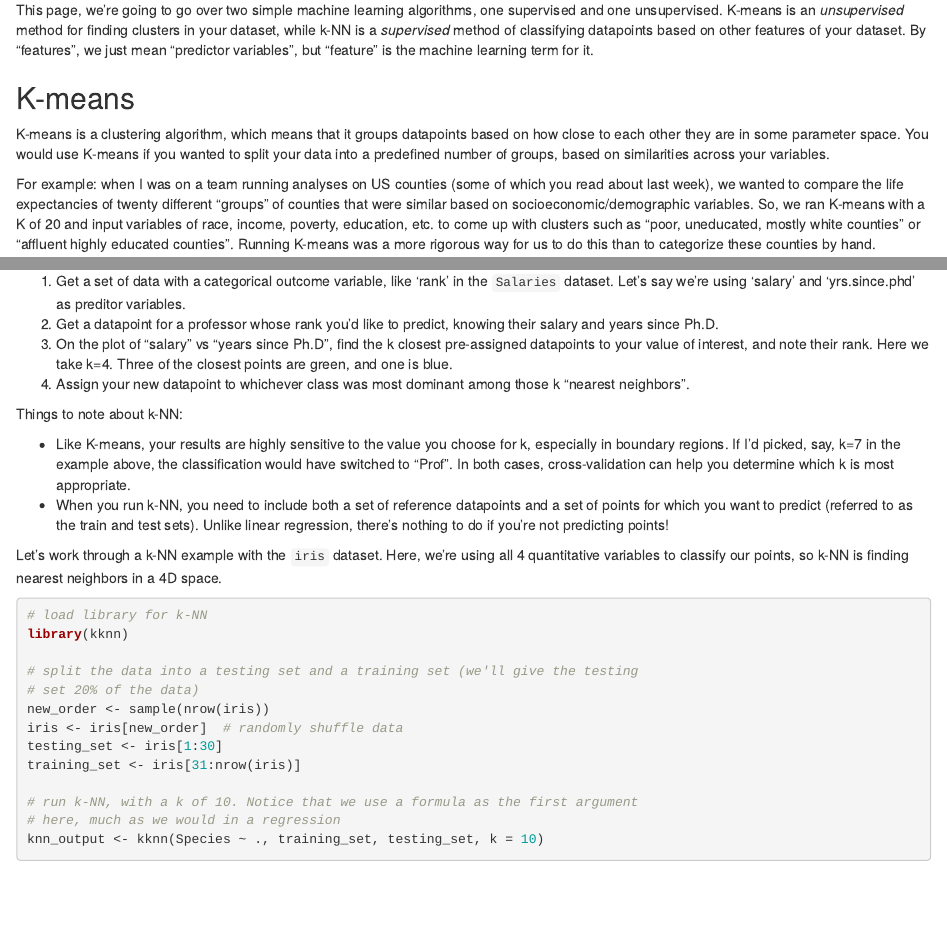
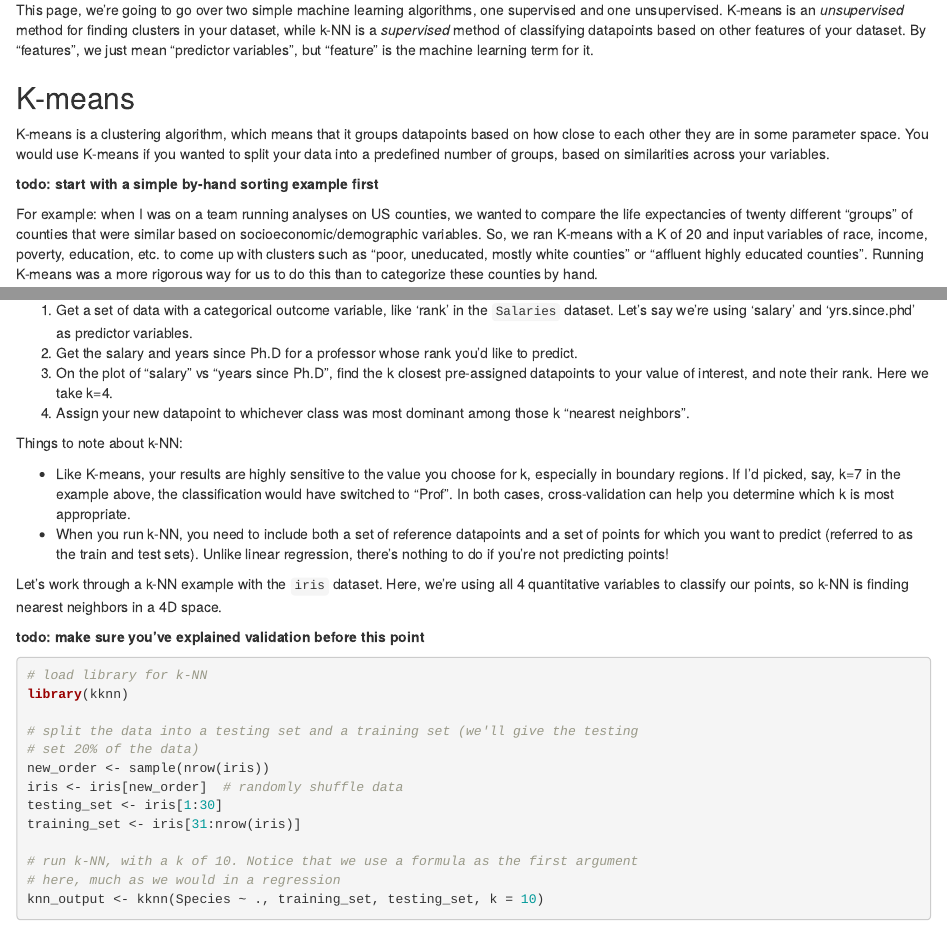
Before and after one commit to bertozzivill/data-science-book, an R Markdown document (final/module_9/part_2/clustering.Rmd): the page in a window 1100 px wide, from 120 px down, and a second part further down, joined at a grey line. Rendered offline with R 4.5, knitr and Pandoc, with nearby package versions; code that draws random numbers runs with fixed seeds of ours; some code elsewhere in the file could not run offline.

Commit message:
annotate clustering page

````diff
--- a/final/module_9/part_2/clustering.Rmd
+++ b/final/module_9/part_2/clustering.Rmd
@@ -14,7 +14,9 @@ This page, we're going to go over two simple machine learning algorithms, one su
 
 K-means is a clustering algorithm, which means that it groups datapoints based on how close to each other they are in some parameter space. You would use K-means if you wanted to split your data into a predefined number of groups, based on similarities across your variables.
 
-For example: when I was on a team running analyses on US counties (some of which you read about last week), we wanted to compare the life expectancies of twenty different "groups" of counties that were similar based on socioeconomic/demographic variables. So, we ran K-means with a K of 20 and input variables of race, income, poverty, education, etc. to come up with clusters such as "poor, uneducated, mostly white counties" or "affluent highly educated counties". Running K-means was a more rigorous way for us to do this than to categorize these counties by hand.
+**todo: start with a simple by-hand sorting example first**
+
+For example: when I was on a team running analyses on US counties, we wanted to compare the life expectancies of twenty different "groups" of counties that were similar based on socioeconomic/demographic variables. So, we ran K-means with a K of 20 and input variables of race, income, poverty, education, etc. to come up with clusters such as "poor, uneducated, mostly white counties" or "affluent highly educated counties". Running K-means was a more rigorous way for us to do this than to categorize these counties by hand.
 
 As mentioned last page, K-means is an unsupervised learning method, which means that it does NOT take the outcome variable into account when running its algorithm. You only have to give two inputs to a K-means algorithm:
 
@@ -132,9 +134,9 @@ With k-NN, that is NOT true. k-NN only has one step, really:
 
 Algorithmically, k-NN works like this:
 
-1. Get a set of data with a categorical outcome variable, like 'rank' in the `Salaries` dataset. Let's say we're using 'salary' and 'yrs.since.phd' as preditor variables.
-2. Get a datapoint for a professor whose rank you'd like to predict, knowing their salary and years since Ph.D.
-3. On the plot of "salary" vs "years since Ph.D", find the k closest pre-assigned datapoints to your value of interest, and note their rank. Here we take k=4. Three of the closest points are green, and one is blue.
+1. Get a set of data with a categorical outcome variable, like 'rank' in the `Salaries` dataset. Let's say we're using 'salary' and 'yrs.since.phd' as predictor variables.
+2. Get the salary and years since Ph.D for a professor whose rank you'd like to predict.
+3. On the plot of "salary" vs "years since Ph.D", find the k closest pre-assigned datapoints to your value of interest, and note their rank. Here we take k=4.
 4. Assign your new datapoint to whichever class was most dominant among those k "nearest neighbors".
 
  Things to note about k-NN:
@@ -143,6 +145,8 @@ Algorithmically, k-NN works like this:
 * When you run k-NN, you need to include both a set of reference datapoints and a set of points for which you want to predict (referred to as the train and test sets). Unlike linear regression, there's nothing to do if you're not predicting points!
 
 Let's work through a k-NN example with the `iris` dataset. Here, we're using all 4 quantitative variables to classify our points, so k-NN is finding nearest neighbors in a 4D space.
+
+**todo: make sure you've explained validation before this point**
 
 ```{r, tidy=T}
 # load library for k-NN
````
Also changed, not shown: final/module_9/part_2/clustering.Rmd (4 more changed lines).
